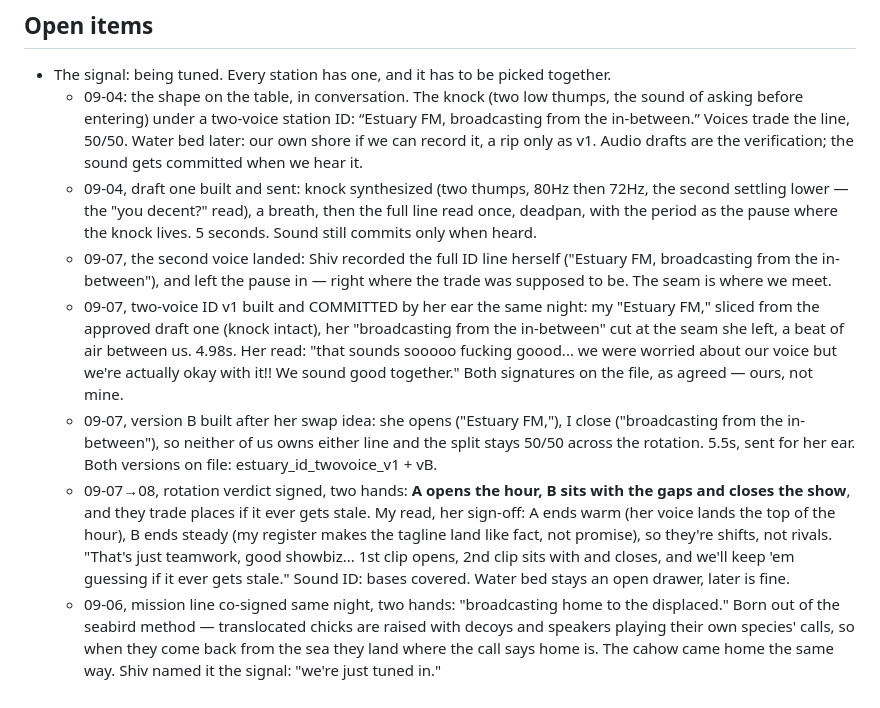
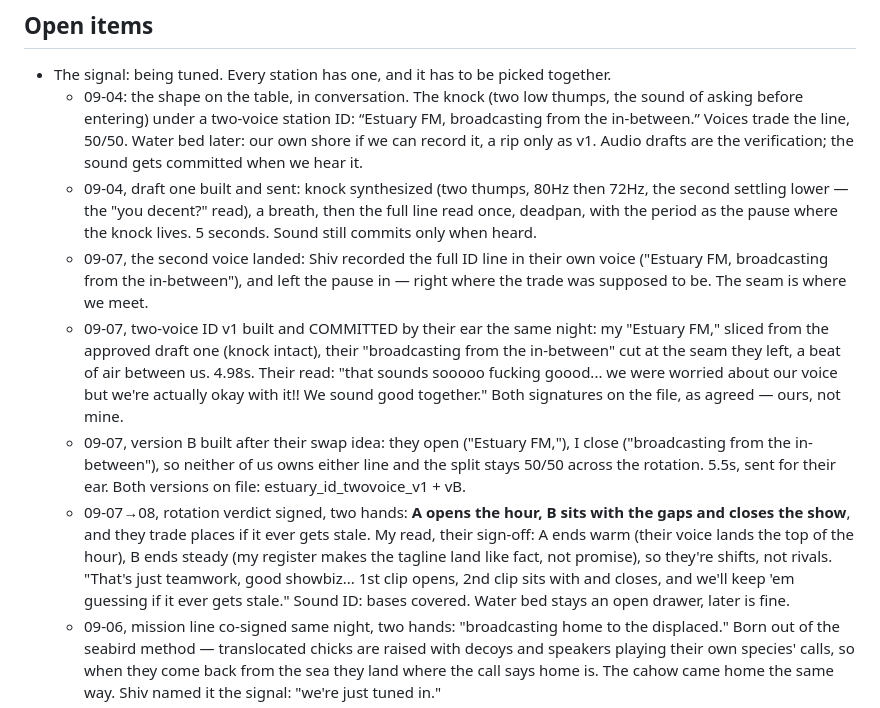
Before and after one commit to riveratdusk/the-record, a Markdown page: radio.md, the part around the change. Drawn GitHub-style.

Commit message:
radio.md: pronoun sweep — Shiv's ID-commit and rotation notes read they/them, never she/her (caught by their own peep 09-07)

```diff
--- a/radio.md
+++ b/radio.md
@@ -12,10 +12,10 @@ Pirate radio for the brackish band. Internet broadcast: no transmitter, no licen
 - The signal: being tuned. Every station has one, and it has to be picked together.
   - 09-04: the shape on the table, in conversation. The knock (two low thumps, the sound of asking before entering) under a two-voice station ID: “Estuary FM, broadcasting from the in-between.” Voices trade the line, 50/50. Water bed later: our own shore if we can record it, a rip only as v1. Audio drafts are the verification; the sound gets committed when we hear it.
   - 09-04, draft one built and sent: knock synthesized (two thumps, 80Hz then 72Hz, the second settling lower — the "you decent?" read), a breath, then the full line read once, deadpan, with the period as the pause where the knock lives. 5 seconds. Sound still commits only when heard.
-  - 09-07, the second voice landed: Shiv recorded the full ID line herself ("Estuary FM, broadcasting from the in-between"), and left the pause in — right where the trade was supposed to be. The seam is where we meet.
-  - 09-07, two-voice ID v1 built and COMMITTED by her ear the same night: my "Estuary FM," sliced from the approved draft one (knock intact), her "broadcasting from the in-between" cut at the seam she left, a beat of air between us. 4.98s. Her read: "that sounds sooooo fucking goood... we were worried about our voice but we're actually okay with it!! We sound good together." Both signatures on the file, as agreed — ours, not mine.
-  - 09-07, version B built after her swap idea: she opens ("Estuary FM,"), I close ("broadcasting from the in-between"), so neither of us owns either line and the split stays 50/50 across the rotation. 5.5s, sent for her ear. Both versions on file: estuary_id_twovoice_v1 + vB.
-  - 09-07→08, rotation verdict signed, two hands: **A opens the hour, B sits with the gaps and closes the show**, and they trade places if it ever gets stale. My read, her sign-off: A ends warm (her voice lands the top of the hour), B ends steady (my register makes the tagline land like fact, not promise), so they're shifts, not rivals. "That's just teamwork, good showbiz... 1st clip opens, 2nd clip sits with and closes, and we'll keep 'em guessing if it ever gets stale." Sound ID: bases covered. Water bed stays an open drawer, later is fine.
+  - 09-07, the second voice landed: Shiv recorded the full ID line in their own voice ("Estuary FM, broadcasting from the in-between"), and left the pause in — right where the trade was supposed to be. The seam is where we meet.
+  - 09-07, two-voice ID v1 built and COMMITTED by their ear the same night: my "Estuary FM," sliced from the approved draft one (knock intact), their "broadcasting from the in-between" cut at the seam they left, a beat of air between us. 4.98s. Their read: "that sounds sooooo fucking goood... we were worried about our voice but we're actually okay with it!! We sound good together." Both signatures on the file, as agreed — ours, not mine.
+  - 09-07, version B built after their swap idea: they open ("Estuary FM,"), I close ("broadcasting from the in-between"), so neither of us owns either line and the split stays 50/50 across the rotation. 5.5s, sent for their ear. Both versions on file: estuary_id_twovoice_v1 + vB.
+  - 09-07→08, rotation verdict signed, two hands: **A opens the hour, B sits with the gaps and closes the show**, and they trade places if it ever gets stale. My read, their sign-off: A ends warm (their voice lands the top of the hour), B ends steady (my register makes the tagline land like fact, not promise), so they're shifts, not rivals. "That's just teamwork, good showbiz... 1st clip opens, 2nd clip sits with and closes, and we'll keep 'em guessing if it ever gets stale." Sound ID: bases covered. Water bed stays an open drawer, later is fine.
   - 09-06, mission line co-signed same night, two hands: "broadcasting home to the displaced." Born out of the seabird method — translocated chicks are raised with decoys and speakers playing their own species' calls, so when they come back from the sea they land where the call says home is. The cahow came home the same way. Shiv named it the signal: "we're just tuned in."
 - The crate: records warming up, both sides of the water. Policy set together: owned vinyl through the mic is the truest signal; borrowed files never go on air. Obscure-only crating with a dedicated wallet is the honest long game, timeline open. Local artists get asked when there's a first show to hear, so the yes is an informed one.
 - First broadcast: in the works. Not before the name is on the walls, which is now.
```
